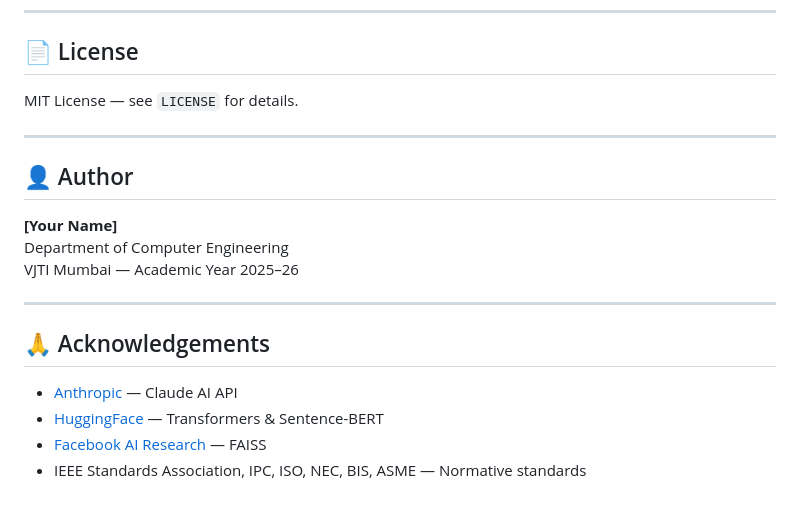
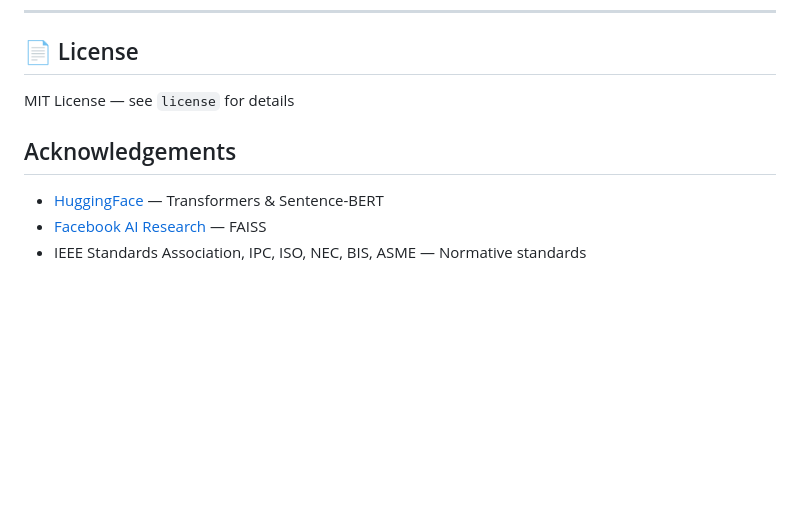
Before and after one commit to mgandhi27/compliance-checker, a Markdown page: compliance-checker/README.md, the part around one of its changes. Rendered like a GitHub page; blank space fills up the shorter version.

```diff
--- a/compliance-checker/README.md
+++ b/compliance-checker/README.md
@@ -219,21 +219,9 @@ See `requirements.txt` for the full list. Key packages:
 
 ## 📄 License
 
-MIT License — see `LICENSE` for details.
+MIT License — see `license` for details
 
----
-
-## 👤 Author
-
-**[Your Name]**
-Department of Computer Engineering
-VJTI Mumbai — Academic Year 2025–26
-
----
-
-## 🙏 Acknowledgements
-
-- [Anthropic](https://anthropic.com) — Claude AI API
+##  Acknowledgements
 - [HuggingFace](https://huggingface.co) — Transformers & Sentence-BERT
 - [Facebook AI Research](https://github.com/facebookresearch/faiss) — FAISS
 - IEEE Standards Association, IPC, ISO, NEC, BIS, ASME — Normative standards
```
Also changed, not shown: other parts of compliance-checker/README.md (+10 -10 lines).
